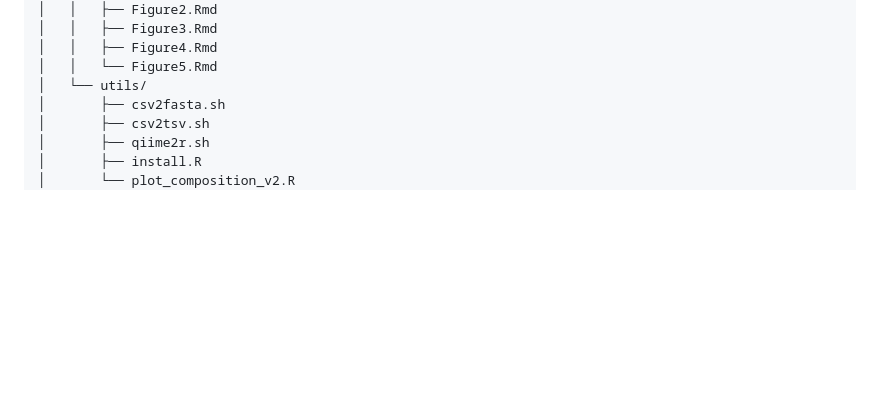
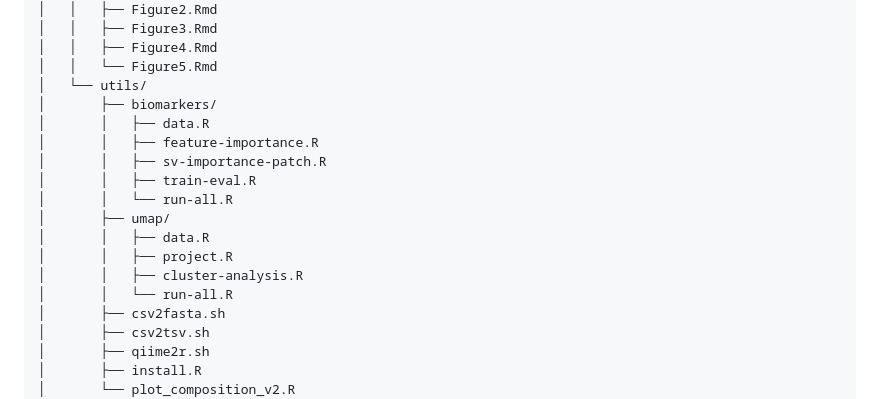
Before and after one commit to cbclobato/wild-again, a Markdown page: README.md, the part around the change. Rendered like a GitHub page; blank space fills up the shorter version.

```diff
--- a/README.md
+++ b/README.md
@@ -40,6 +40,17 @@ project/
 │   │   ├── Figure4.Rmd
 │   │   └── Figure5.Rmd
 │   └── utils/
+│       ├── biomarkers/
+│       │   ├── data.R
+│       │   ├── feature-importance.R
+│       │   ├── sv-importance-patch.R
+│       │   ├── train-eval.R
+│       │   └── run-all.R
+│       ├── umap/
+│       │   ├── data.R
+│       │   ├── project.R
+│       │   ├── cluster-analysis.R
+│       │   └── run-all.R
 │       ├── csv2fasta.sh
 │       ├── csv2tsv.sh
 │       ├── qiime2r.sh
```
